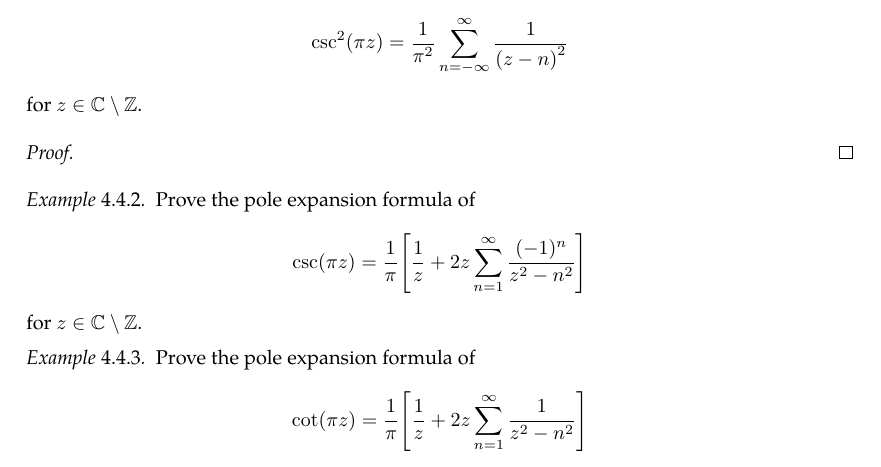
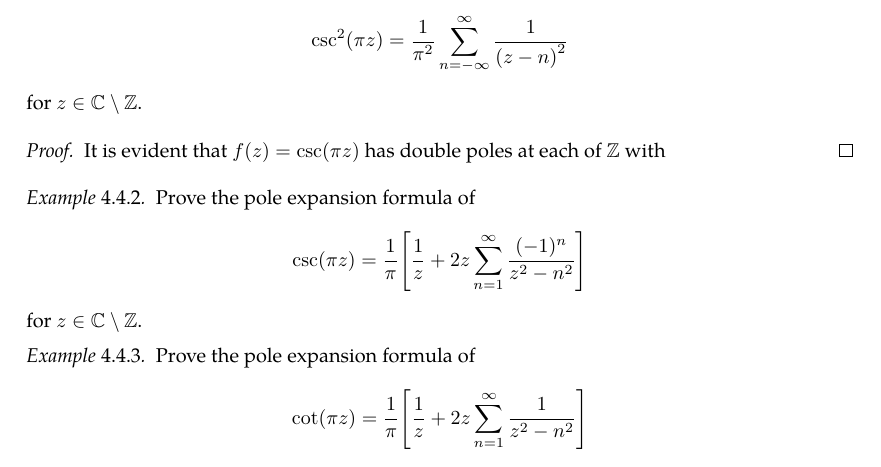
Before and after one commit to slipperking/complex-analysis-latex, a LaTeX document (main.tex): part of page 97 of 123, cut so that both start at the same text. Compiled offline with pdfLaTeX.

Commit message:
overleaf_to_git (Tue Jul 22 23:28:59 2025 -0700): update main.tex from r18184 to r18185

```diff
--- a/main.tex
+++ b/main.tex
@@ -2443,7 +2443,7 @@ As it turns out, an entire function can in fact be constructed for infinitely ma
     Prove the pole expansion formula of \[\csc^2(\pi z)=\frac{1}{\pi^2}\sum_{n=-\infty}^\infty \frac{1}{\qty(z-n)^2}\] for \(z\in\mathbb{C}\setminus\mathbb{Z}\).
 \end{example}
 \begin{proof}
-
+    It is evident that \(f(z)=\csc(\pi z)\) has double poles at each of \(\mathbb{Z}\) with
 \end{proof}
 \begin{example}\label{ex:cscpoleexpansion}
     Prove the pole expansion formula of \[\csc(\pi z)=\frac{1}{\pi}\qty[\frac{1}{z}+2z\sum_{n=1}^\infty \frac{(-1)^n}{z^2-n^2}]\] for \(z\in\mathbb{C}\setminus\mathbb{Z}\).
```
